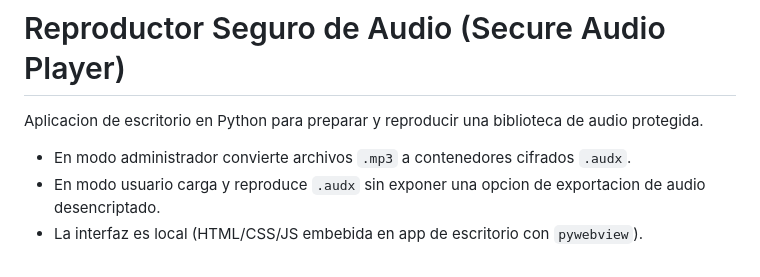
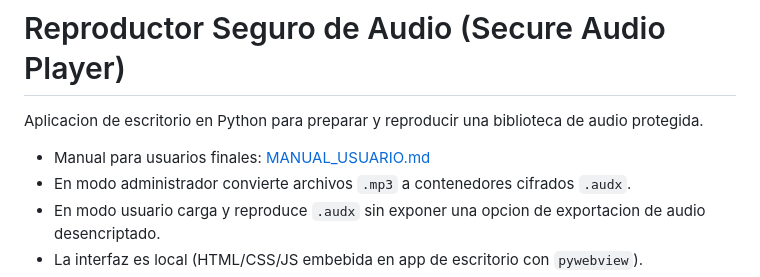
Before and after one commit to fredycoding/reproductor_clases_ib, a Markdown page: README.md, the part around the change. GitHub-like rendering.

Commit message:
agragando manual del usuario

```diff
--- a/README.md
+++ b/README.md
@@ -2,6 +2,7 @@
 
 Aplicacion de escritorio en Python para preparar y reproducir una biblioteca de audio protegida.
 
+- Manual para usuarios finales: [MANUAL_USUARIO.md](/d:/PROYECTO%20REPRODUCTOR%20CLASES%20PYTHON/MANUAL_USUARIO.md)
 - En modo administrador convierte archivos `.mp3` a contenedores cifrados `.audx`.
 - En modo usuario carga y reproduce `.audx` sin exponer una opcion de exportacion de audio desencriptado.
 - La interfaz es local (HTML/CSS/JS embebida en app de escritorio con `pywebview`).
```
Also changed, not shown: MANUAL_USUARIO.md (added, +109 -0 lines).
